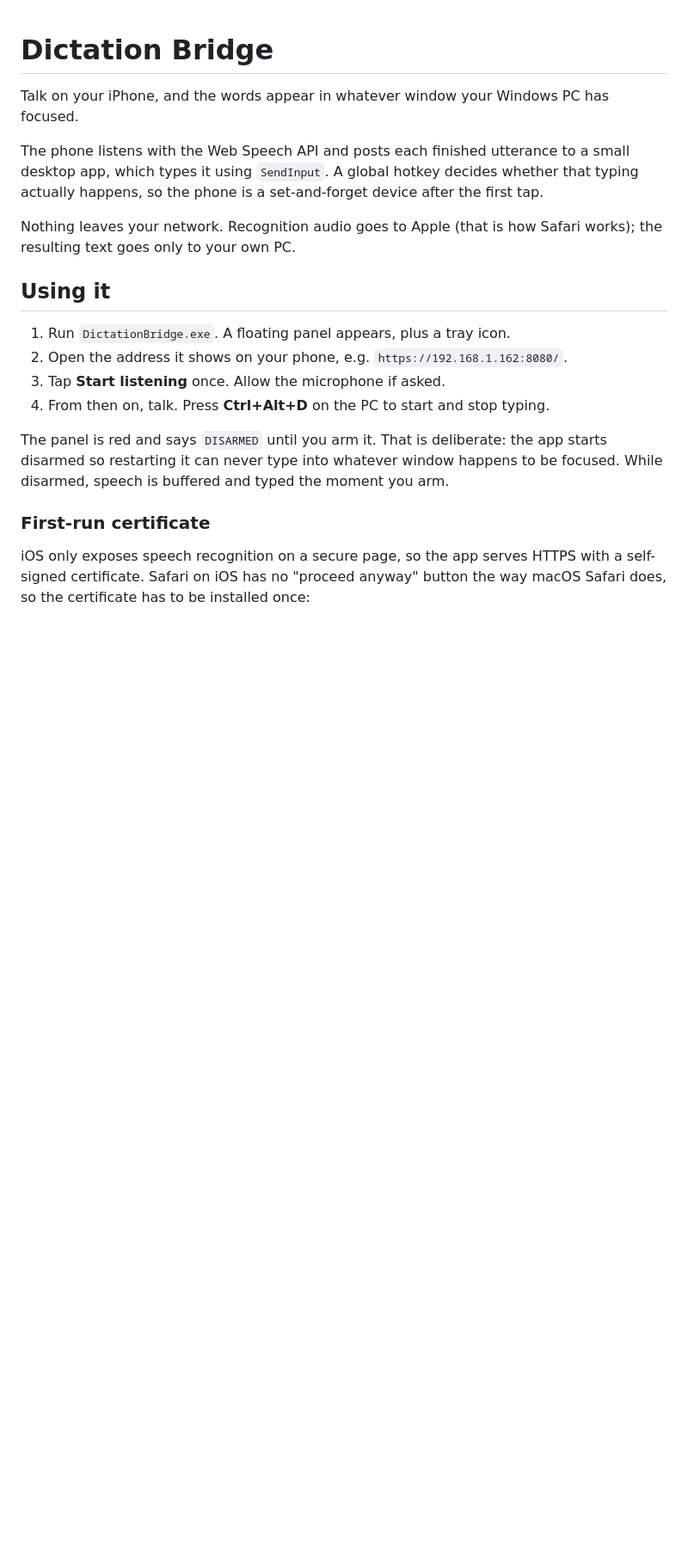
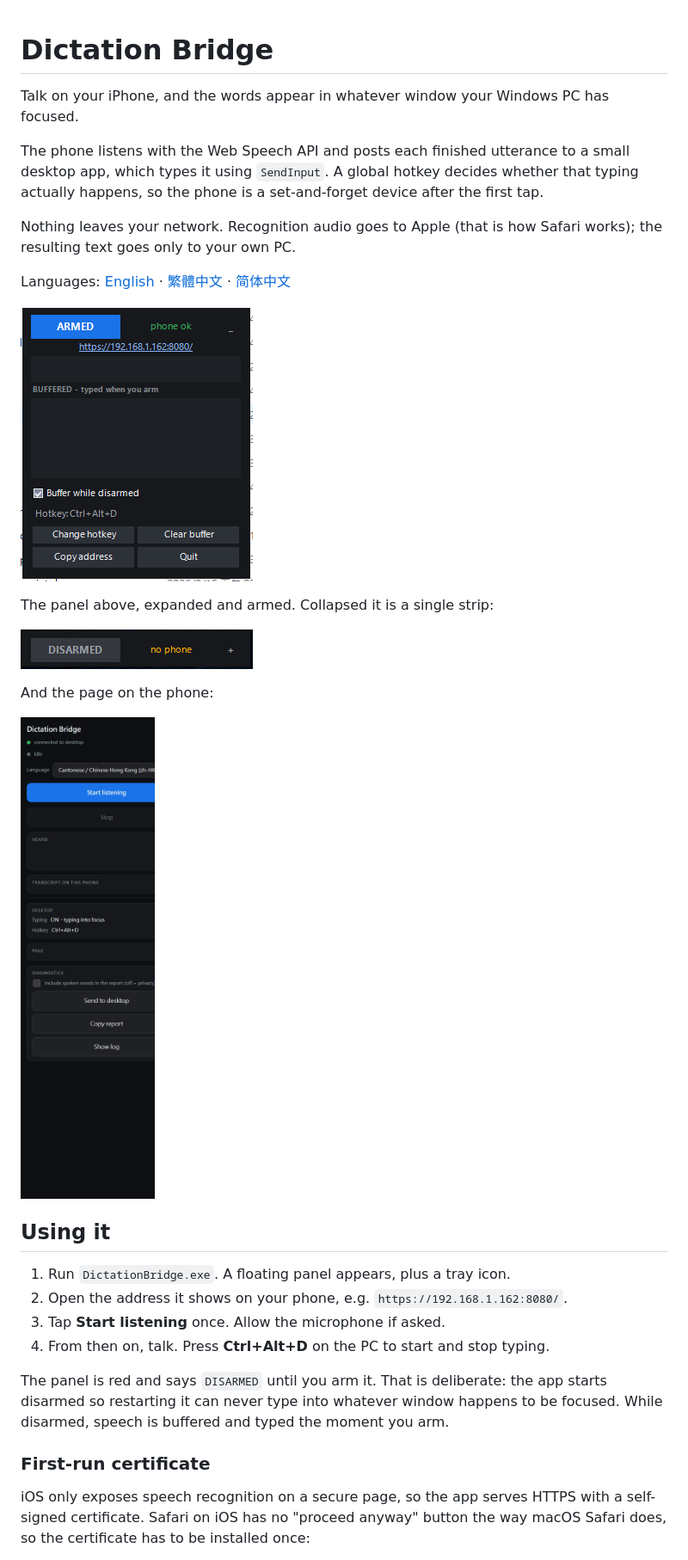
Before and after one commit to nkyang10/iphone-voice, a Markdown page: README.md, the part around the change. Shown at 86% size. Rendered like a GitHub page; pictures changed too: docs/panel-collapsed.png (added), docs/panel-expanded.png (added), docs/phone-page.png (added); blank space fills up the shorter version.

```diff
--- a/README.md
+++ b/README.md
@@ -8,6 +8,18 @@ typing actually happens, so the phone is a set-and-forget device after the first
 
 Nothing leaves your network. Recognition audio goes to Apple (that is how Safari works);
 the resulting text goes only to your own PC.
+
+Languages: [English](README.md) · [繁體中文](README.zh-Hant.md) · [简体中文](README.zh-Hans.md)
+
+![The Windows panel, expanded and armed](docs/panel-expanded.png)
+
+The panel above, expanded and armed. Collapsed it is a single strip:
+
+![The collapsed strip](docs/panel-collapsed.png)
+
+And the page on the phone:
+
+![The dictation page](docs/phone-page.png)
 
 ## Using it
 
```
Also changed, not shown: README.zh-Hans.md (added, +128 -0 lines), README.zh-Hant.md (added, +129 -0 lines).
